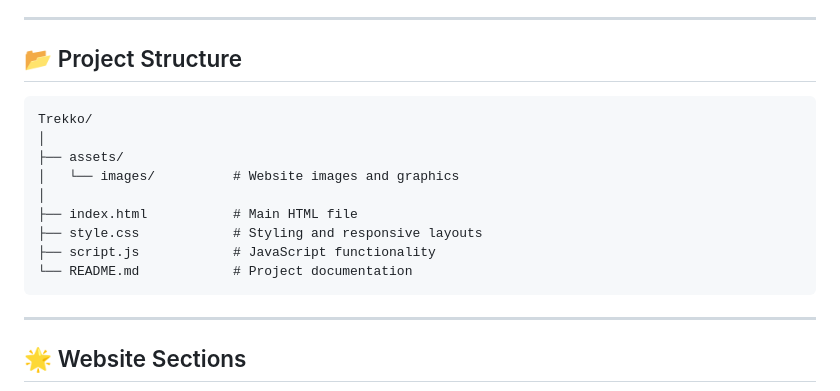
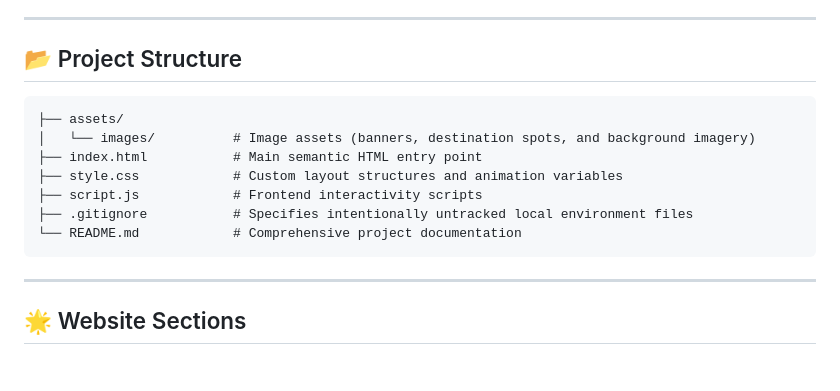
Before and after one commit to sanviponaganti/Web-page, a Markdown page: README.md, the part around the change. Drawn GitHub-style; blank space fills up the shorter version.

Commit message:
Project structure in README
Updated project structure section with more details.

````diff
--- a/README.md
+++ b/README.md
@@ -38,17 +38,14 @@ Experience the live website here:
 ## 📂 Project Structure
 
 ```text
-Trekko/
-│
 ├── assets/
-│   └── images/          # Website images and graphics
-│
-├── index.html           # Main HTML file
-├── style.css            # Styling and responsive layouts
-├── script.js            # JavaScript functionality
-└── README.md            # Project documentation
+│   └── images/          # Image assets (banners, destination spots, and background imagery)
+├── index.html           # Main semantic HTML entry point
+├── style.css            # Custom layout structures and animation variables
+├── script.js            # Frontend interactivity scripts
+├── .gitignore           # Specifies intentionally untracked local environment files
+└── README.md            # Comprehensive project documentation
 ```
-
 ---
 
 ## 🌟 Website Sections
````
